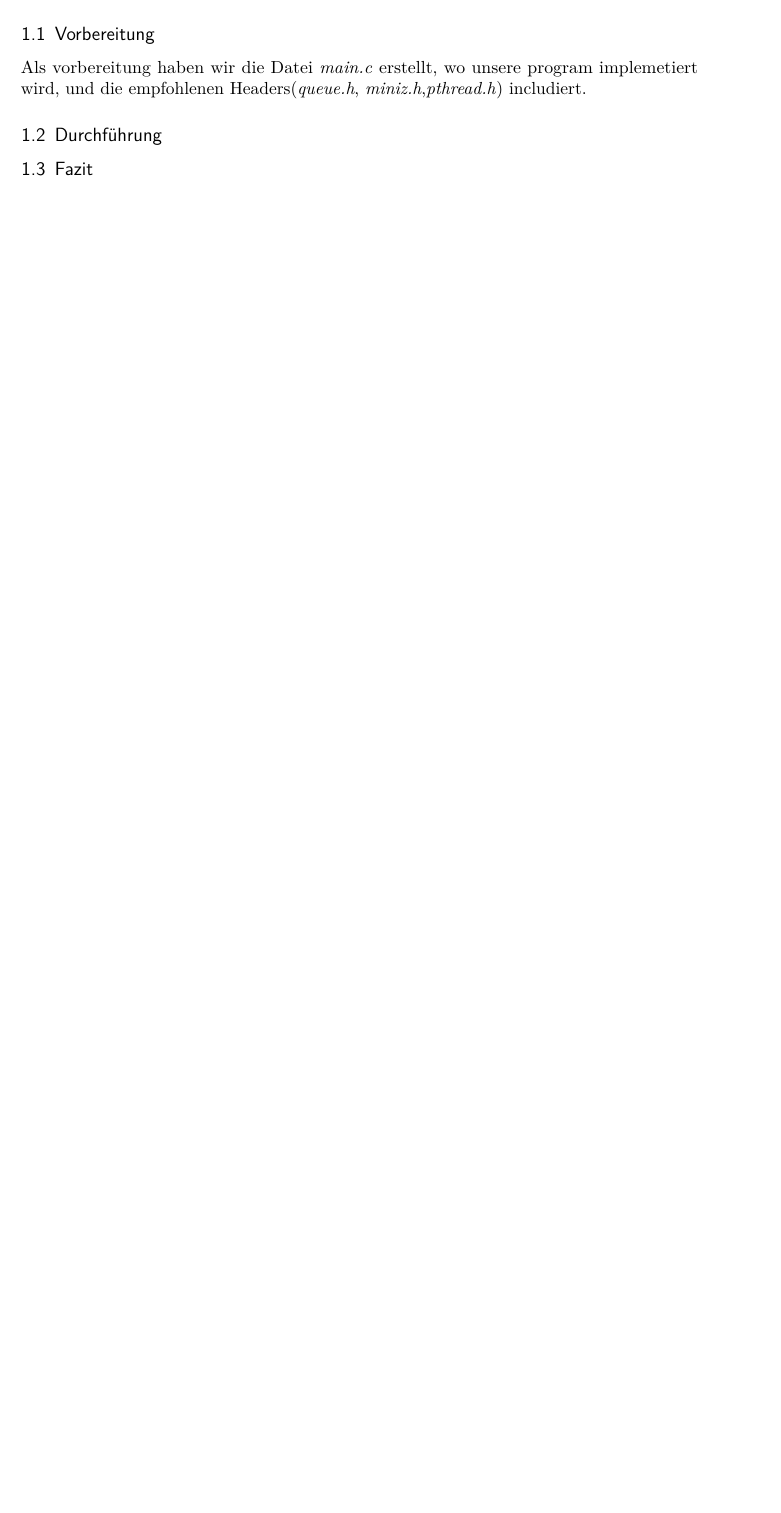
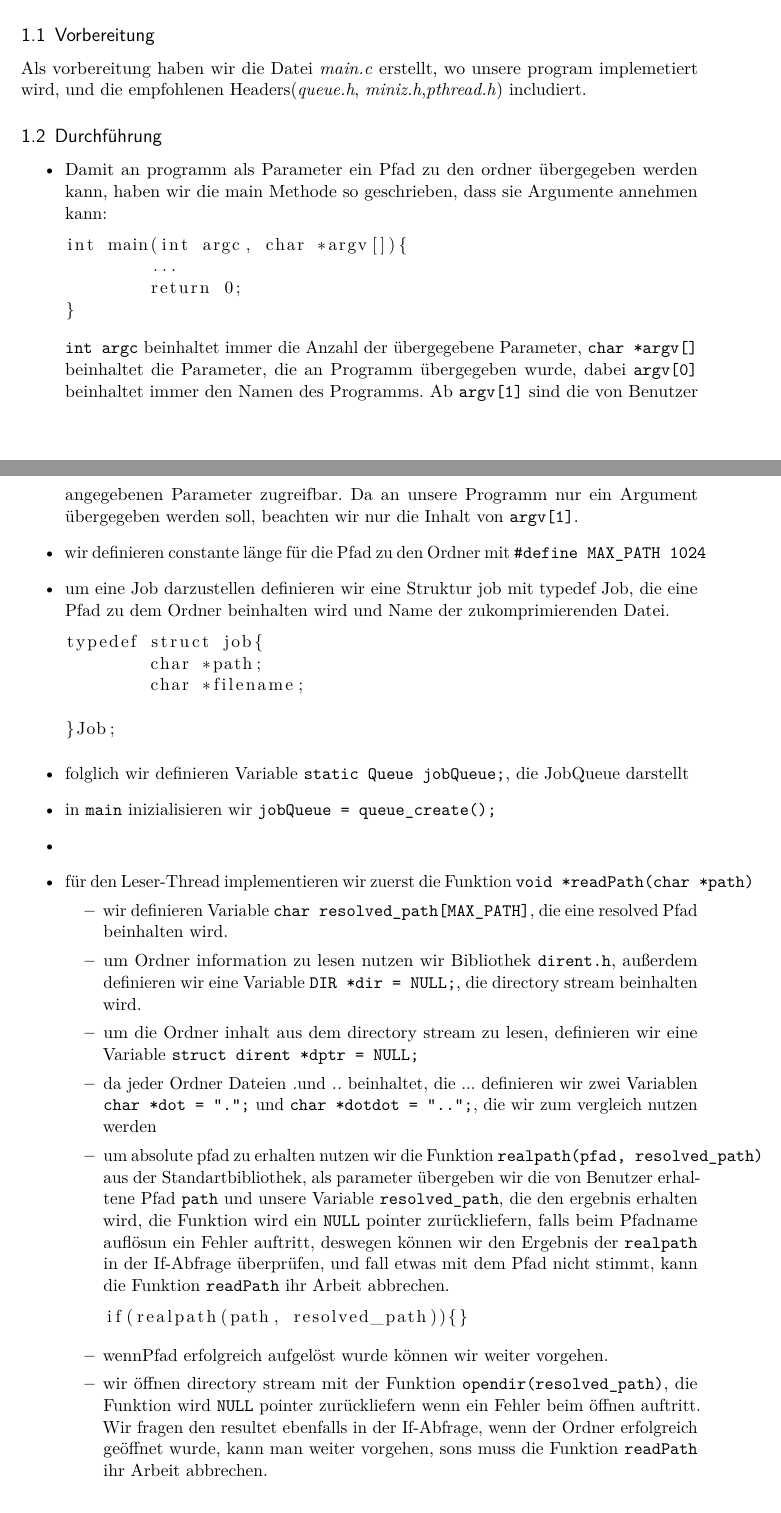
Before and after one commit to oxanaZh/BS6-Multi-ThreadingUndSynchronisation-, a LaTeX document (Protokoll/Protokoll.tex, which reads Protokoll/content/Auswertung.tex): part of page 3 of 3 before the commit and two parts of pages 3 and 4 of 5 after it, the two joined at a grey line, cut so that both start at the same text, the shorter picture padded with empty space. Compiled offline with pdfLaTeX; an older LaTeX class or package is replaced by its successor.

Commit message:
Protokoll: einige Variablen, Job, JobQueue und Funktion readPath() erklärt

```diff
--- a/Protokoll/content/Auswertung.tex
+++ b/Protokoll/content/Auswertung.tex
@@ -26,4 +26,57 @@ komprimiert und als neue Datei speichert.
 	Als vorbereitung haben wir die Datei \textit{main.c} erstellt, wo unsere program implemetiert wird,
 	und die empfohlenen Headers(\textit{queue.h}, \textit{miniz.h},\textit{pthread.h}) includiert.
 	\subsection{Durchführung}
+\begin{itemize}
+	\item Damit an programm als Parameter ein Pfad zu den ordner übergegeben werden kann, haben wir die main
+	Methode so geschrieben, dass sie Argumente annehmen kann:
+\begin{lstlisting}{language=C}
+int main(int argc, char *argv[]){
+	...
+	return 0;
+}
+\end{lstlisting}
+	\command{int argc} beinhaltet immer die Anzahl der übergegebene Parameter,
+	\command{char *argv[]} beinhaltet die Parameter, die an Programm übergegeben wurde,
+	dabei \command{argv[0]} beinhaltet immer den Namen des Programms.
+	Ab \command{argv[1]} sind die von Benutzer angegebenen Parameter zugreifbar.
+	Da an unsere Programm nur ein Argument übergegeben werden soll,
+	beachten wir nur die Inhalt von \command{argv[1]}.
+	\item wir definieren constante länge für die Pfad zu den Ordner mit \command{#define MAX_PATH 1024}
+	\item um eine Job darzustellen definieren wir eine Struktur job mit typedef Job,
+	die eine Pfad zu dem Ordner beinhalten wird und Name der zukomprimierenden Datei.
+	\begin{lstlisting}
+typedef struct job{
+	char *path;
+	char *filename;
 
+}Job;
+\end{lstlisting}
+	\item folglich wir definieren Variable \command{static Queue jobQueue;}, die JobQueue darstellt
+	\item in \command{main} inizialisieren wir \command{jobQueue = queue_create();}
+	\item
+	\item für den Leser-Thread implementieren wir zuerst die Funktion \command{void *readPath(char *path)}
+	\begin{itemize}
+		\item wir definieren Variable \command{char resolved_path[MAX_PATH]},
+		die eine resolved Pfad beinhalten wird.
+		\item um Ordner information zu lesen nutzen wir Bibliothek \command{dirent.h},
+		außerdem definieren wir eine Variable  \command{DIR *dir = NULL;}, die directory stream beinhalten wird.
+		\item um die Ordner inhalt aus dem directory stream zu lesen,
+		definieren wir eine Variable \command{struct dirent *dptr = NULL;}
+		\item da jeder Ordner Dateien \textit{.}und \textit{..} beinhaltet, die ...
+		definieren wir zwei Variablen \command{char *dot = \".";} und \command{char *dotdot = \"..";},
+		die wir zum vergleich nutzen werden
+		\item um absolute pfad zu erhalten nutzen wir die Funktion \command{realpath(pfad, resolved_path)} aus der Standartbibliothek,
+		als parameter übergeben wir die von Benutzer erhaltene Pfad \command{path}
+		und unsere Variable \command{resolved_path}, die den ergebnis erhalten wird,
+		die Funktion wird ein \command{NULL} pointer zurückliefern, falls beim Pfadname auflösun ein Fehler auftritt,
+		deswegen können wir den Ergebnis der \command{realpath} in der If-Abfrage überprüfen,
+		und fall etwas mit dem Pfad nicht stimmt, kann die Funktion \command{readPath} ihr Arbeit abbrechen.
+	\begin{lstlisting}
+if(realpath(path, resolved_path)){}
+	\end{lstlisting}
+		\item wennPfad erfolgreich aufgelöst wurde können wir weiter vorgehen.
+		\item wir öffnen directory stream mit der Funktion \command{opendir(resolved_path)},
+		die Funktion wird \command{NULL} pointer zurückliefern wenn ein Fehler beim öffnen auftritt.
+		Wir fragen den resultet ebenfalls in der If-Abfrage, wenn der Ordner erfolgreich geöffnet wurde,
+		kann man weiter vorgehen, sons muss die Funktion \command{readPath} ihr Arbeit abbrechen.
+\begin{lstlisting}
@@ -29,0 +89 @@ komprimiert und als neue Datei speichert.
+\begin{lstlisting}
```
Also changed, not shown: Protokoll/content/Auswertung.tex (35 more changed lines).
